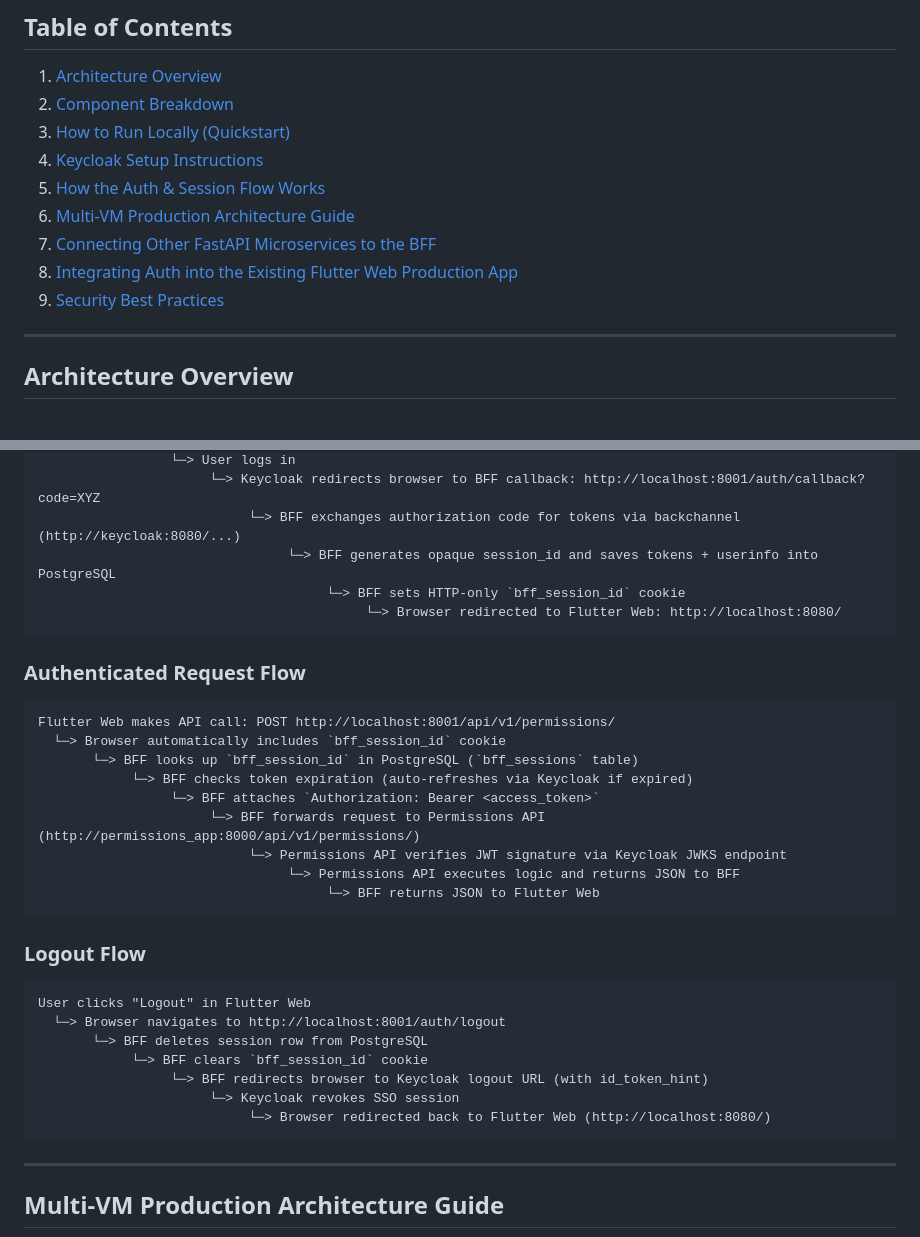
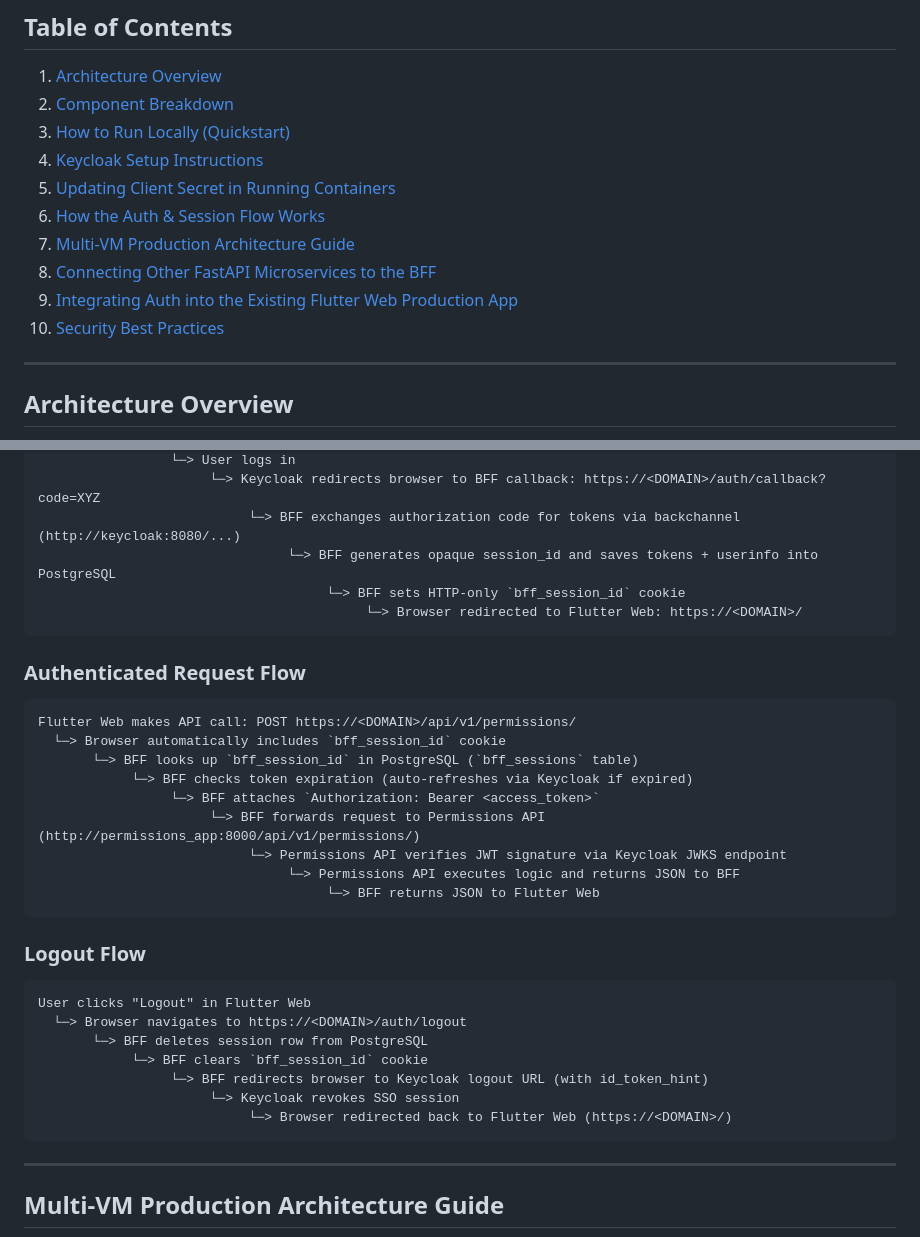
Before and after one commit to alisiahi/deron, a Markdown page: README.md, 2 parts joined by grey strips. Drawn GitHub-style.

````diff
--- a/README.md
+++ b/README.md
@@ -9,11 +9,12 @@ A complete, production-grade reference implementation for Identity & Access Mana
 2. [Component Breakdown](#component-breakdown)
 3. [How to Run Locally (Quickstart)](#how-to-run-locally-quickstart)
 4. [Keycloak Setup Instructions](#keycloak-setup-instructions)
-5. [How the Auth & Session Flow Works](#how-the-auth--session-flow-works)
-6. [Multi-VM Production Architecture Guide](#multi-vm-production-architecture-guide)
-7. [Connecting Other FastAPI Microservices to the BFF](#connecting-other-fastapi-microservices-to-the-bff)
-8. [Integrating Auth into the Existing Flutter Web Production App](#integrating-auth-into-the-existing-flutter-web-production-app)
-9. [Security Best Practices](#security-best-practices)
+5. [Updating Client Secret in Running Containers](#updating-client-secret-in-running-containers)
+6. [How the Auth & Session Flow Works](#how-the-auth--session-flow-works)
+7. [Multi-VM Production Architecture Guide](#multi-vm-production-architecture-guide)
+8. [Connecting Other FastAPI Microservices to the BFF](#connecting-other-fastapi-microservices-to-the-bff)
+9. [Integrating Auth into the Existing Flutter Web Production App](#integrating-auth-into-the-existing-flutter-web-production-app)
+10. [Security Best Practices](#security-best-practices)
 
 ---
 
@@ -148,14 +180,14 @@ User clicks "Login with Keycloak" in Flutter Web
                  └─> User logs in
-                      └─> Keycloak redirects browser to BFF callback: http://localhost:8001/auth/callback?code=XYZ
+                      └─> Keycloak redirects browser to BFF callback: https://<DOMAIN>/auth/callback?code=XYZ
                            └─> BFF exchanges authorization code for tokens via backchannel (http://keycloak:8080/...)
                                 └─> BFF generates opaque session_id and saves tokens + userinfo into PostgreSQL
                                      └─> BFF sets HTTP-only `bff_session_id` cookie
-                                          └─> Browser redirected to Flutter Web: http://localhost:8080/
+                                          └─> Browser redirected to Flutter Web: https://<DOMAIN>/
 ```
 
 ### Authenticated Request Flow
 ```
-Flutter Web makes API call: POST http://localhost:8001/api/v1/permissions/
+Flutter Web makes API call: POST https://<DOMAIN>/api/v1/permissions/
   └─> Browser automatically includes `bff_session_id` cookie
        └─> BFF looks up `bff_session_id` in PostgreSQL (`bff_sessions` table)
             └─> BFF checks token expiration (auto-refreshes via Keycloak if expired)
@@ -169,12 +201,12 @@ Flutter Web makes API call: POST http://localhost:8001/api/v1/permissions/
 ### Logout Flow
 ```
 User clicks "Logout" in Flutter Web
-  └─> Browser navigates to http://localhost:8001/auth/logout
+  └─> Browser navigates to https://<DOMAIN>/auth/logout
        └─> BFF deletes session row from PostgreSQL
             └─> BFF clears `bff_session_id` cookie
                  └─> BFF redirects browser to Keycloak logout URL (with id_token_hint)
                       └─> Keycloak revokes SSO session
-                           └─> Browser redirected back to Flutter Web (http://localhost:8080/)
+                           └─> Browser redirected back to Flutter Web (https://<DOMAIN>/)
 ```
 
 ---
````
Also changed, not shown: other parts of README.md (+53 -22 lines).
